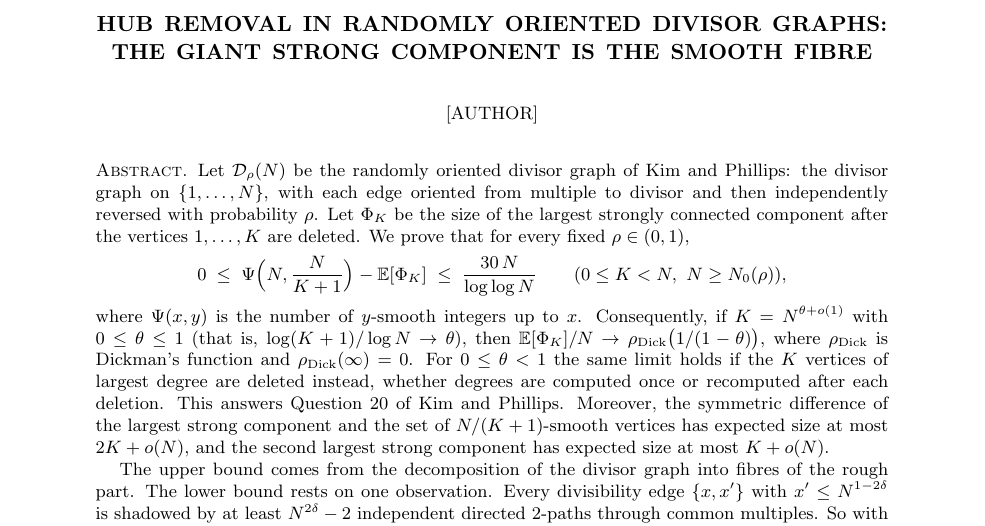
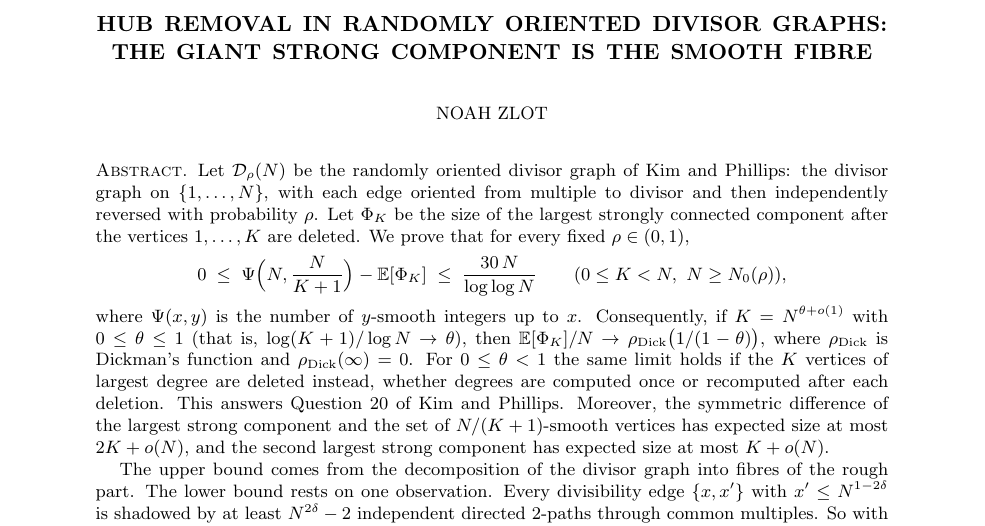
Before and after one commit to 2g96ngrtnz-create/Math-Paper, a LaTeX paper (paper/hub_removal.tex): part of page 1 of 24, cut so that both start at the same text. Compiled offline with pdfLaTeX.

Commit message:
Paper: set the author to Noah Zlot
Co-Authored-By: Claude Opus 5.5 <noreply@anthropic.com>
Claude-Session: https://claude.ai/code/session_01Kh7KGkceX6JYkmF6CoKP3n

```diff
--- a/paper/hub_removal.tex
+++ b/paper/hub_removal.tex
@@ -29,7 +29,7 @@
 \newcommand{\leanname}[1]{\textup{\textsf{[Lean: {\footnotesize\texttt{\detokenize{#1}}}]}}}
 
 \title[Hub removal in randomly oriented divisor graphs]{Hub removal in randomly oriented divisor graphs:\\ the giant strong component is the smooth fibre}
-\author{[Author]}
+\author{Noah Zlot}
 \date{Draft, September 2026}
 
 \begin{document}
```
Also changed, not shown: paper/hub_removal.pdf.
